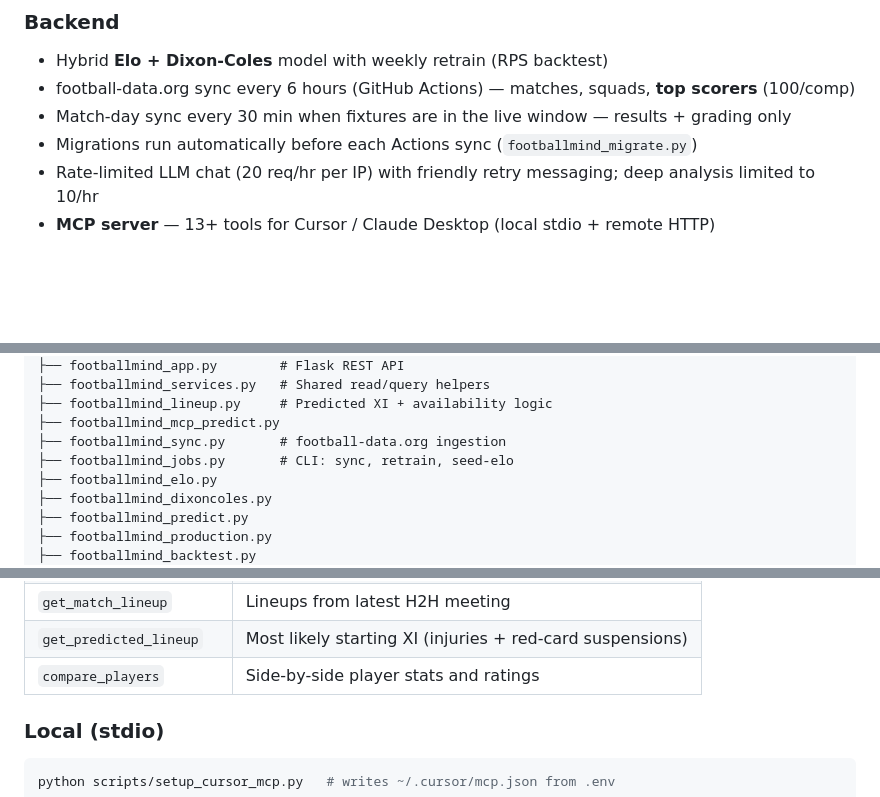
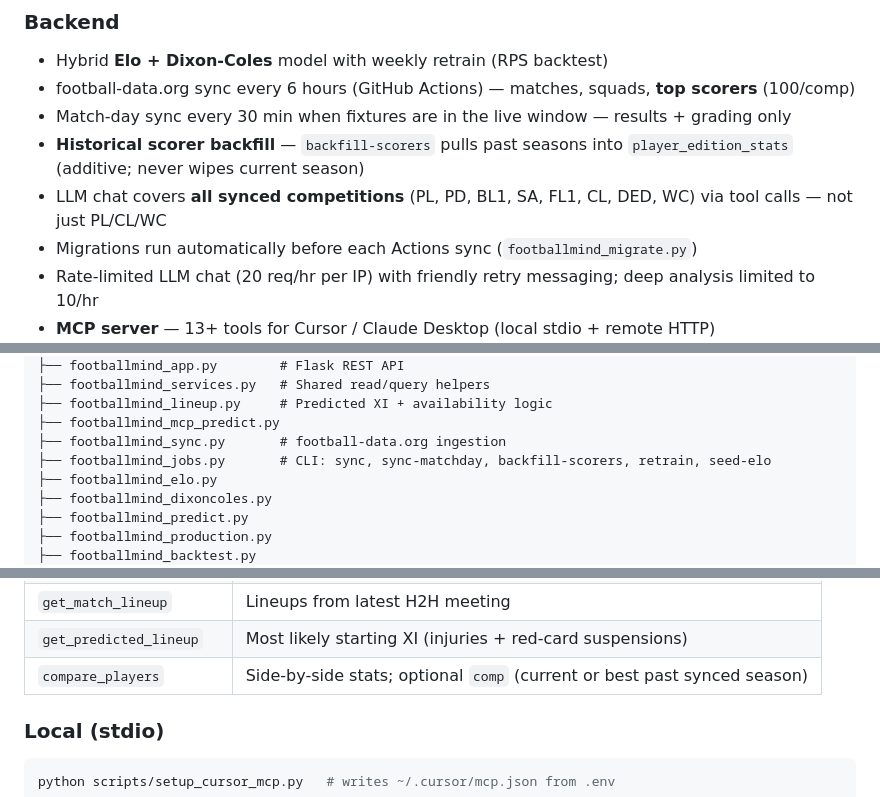
Before and after one commit to nmahjan/footballmind, a Markdown page: README.md, 3 parts joined by grey strips. Drawn GitHub-style; blank space fills up the shorter version.

```diff
--- a/README.md
+++ b/README.md
@@ -39,6 +40,8 @@ A football intelligence app: ask about Premier League, La Liga, Bundesliga, Seri
 - Hybrid **Elo + Dixon-Coles** model with weekly retrain (RPS backtest)
 - football-data.org sync every 6 hours (GitHub Actions) — matches, squads, **top scorers** (100/comp)
 - Match-day sync every 30 min when fixtures are in the live window — results + grading only
+- **Historical scorer backfill** — `backfill-scorers` pulls past seasons into `player_edition_stats` (additive; never wipes current season)
+- LLM chat covers **all synced competitions** (PL, PD, BL1, SA, FL1, CL, DED, WC) via tool calls — not just PL/CL/WC
 - Migrations run automatically before each Actions sync (`footballmind_migrate.py`)
 - Rate-limited LLM chat (20 req/hr per IP) with friendly retry messaging; deep analysis limited to 10/hr
 - **MCP server** — 13+ tools for Cursor / Claude Desktop (local stdio + remote HTTP)
@@ -179,7 +190,7 @@ POST /api/chat
 ├── footballmind_lineup.py     # Predicted XI + availability logic
 ├── footballmind_mcp_predict.py
 ├── footballmind_sync.py       # football-data.org ingestion
-├── footballmind_jobs.py       # CLI: sync, retrain, seed-elo
+├── footballmind_jobs.py       # CLI: sync, sync-matchday, backfill-scorers, retrain, seed-elo
 ├── footballmind_elo.py
 ├── footballmind_dixoncoles.py
 ├── footballmind_predict.py
@@ -312,7 +335,7 @@ FootballMind is an **MCP server** — agents can call football tools directly in
 | `get_team_formations` | Recent formations for a team |
 | `get_match_lineup` | Lineups from latest H2H meeting |
 | `get_predicted_lineup` | Most likely starting XI (injuries + red-card suspensions) |
-| `compare_players` | Side-by-side player stats and ratings |
+| `compare_players` | Side-by-side stats; optional `comp` (current or best past synced season) |
 
 ### Local (stdio)
 
```
Also changed, not shown: other parts of README.md (+24 -3 lines).
